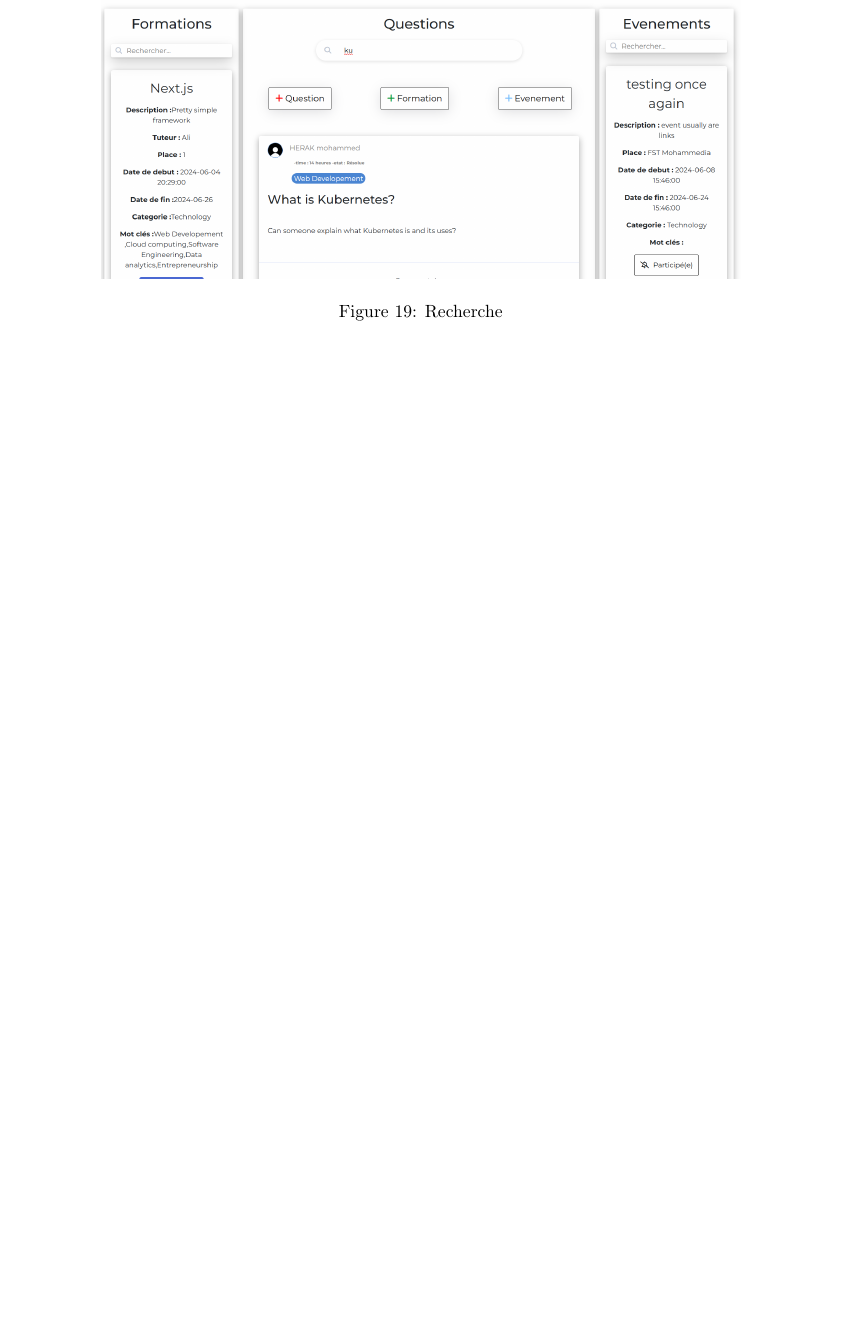
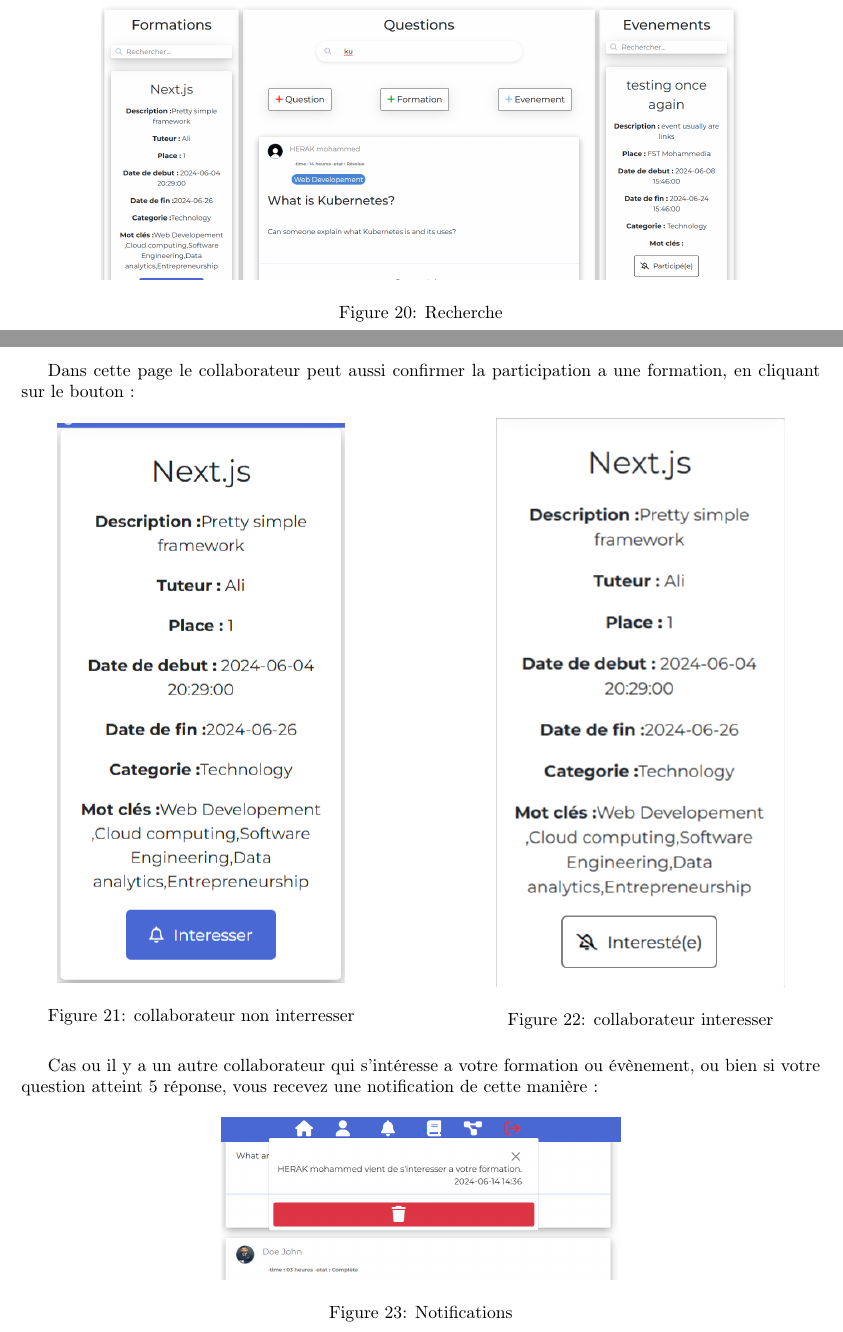
Before and after one commit to MedHK008/Rapport, a LaTeX document (main.tex): part of page 20 of 25 before the commit and two parts of pages 20 and 21 of 27 after it, the two joined at a grey line, cut so that both start at the same text, the shorter picture padded with empty space. Compiled offline with pdfLaTeX.

Commit message:
is finished

```diff
--- a/main.tex
+++ b/main.tex
@@ -437,6 +447,32 @@
                     \caption{Recherche}
                 \end{figure}
                 \FloatBarrier
+                \newpage
+                Dans cette page le collaborateur peut aussi confirmer la participation a une formation, en cliquant sur le bouton :
+                \begin{figure}[h!]
+                    \centering
+                    \begin{minipage}{0.45\textwidth}
+                        \centering
+                        \includegraphics[width=0.8\linewidth]{assets/webSite/notInterested.png}
+                        \caption{collaborateur non interresser}
+                    \end{minipage}
+                    \hfill
+                    \begin{minipage}{0.45\textwidth}
+                        \centering
+                        \includegraphics[width=0.8\linewidth]{assets/webSite/interested.png}
+                        \caption{collaborateur interesser}
+                    \end{minipage}
+                \end{figure}
+                \FloatBarrier
+
+                Cas ou il y a un autre collaborateur qui s'intéresse a votre formation ou évènement, ou bien si votre question atteint 5 réponse, vous recevez une notification de cette manière :
+                \begin{figure}[h!]
+                    \centering
+                    \includegraphics[width=0.5\linewidth]{assets//webSite/notification.png}
+                    \caption{Notifications}
+                \end{figure}
+                \FloatBarrier
+                \newpage
             \subsubsection{Page des connaissances}
                 Le collaborateur peut accéder aussi à cet espace dédié aux connaissances, qui sont partagées soit par lui-même soit par un autre collaborateur. Il peut également ajouter des connaissances et les partager avec d'autres collaborateurs. La barre à gauche a pour but de simplifier la navigation.
                 \begin{figure}[h!]
```
Also changed, not shown: assets/diagrammes/jpg/Model5!UseCaseCollab_4.jpg, assets/diagrammes/jpg/Model7!UseCaseSkills_6.jpg (added), main.tex (48 more changed lines), 8 other files.
